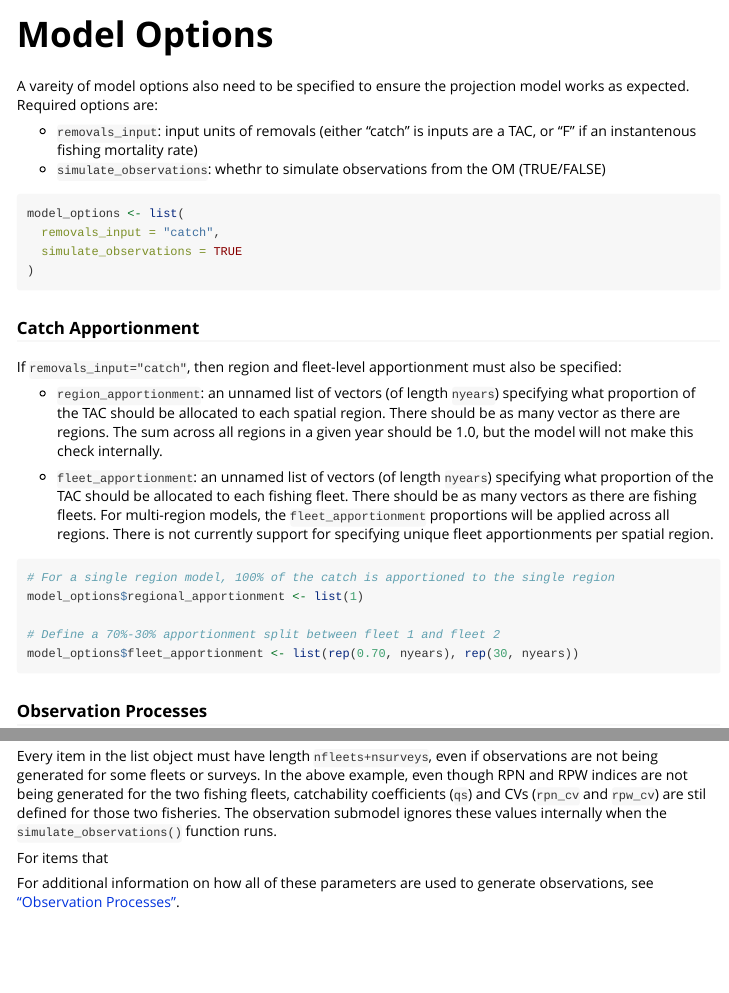
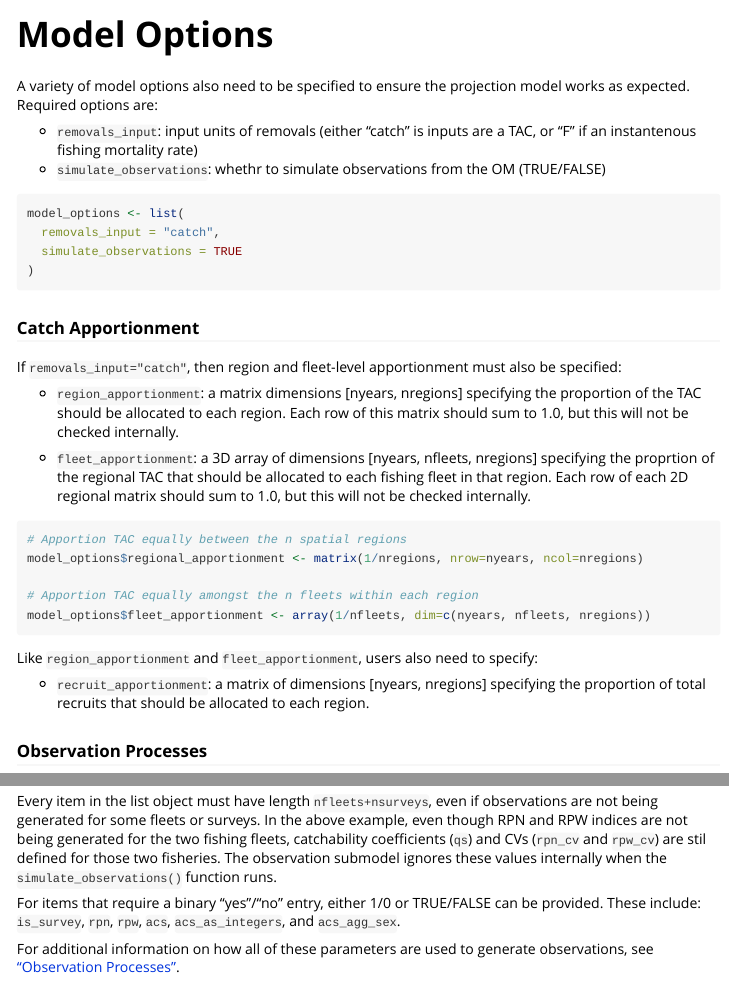
Before and after one commit to BenWilliams-NOAA/afscOM, an R Markdown document (vignettes/model_options.Rmd): the page in a window 1100 px wide, from its top, and a second part further down, joined at a grey line. Rendered offline with R 4.5, knitr and Pandoc, with nearby package versions; long lines of code are wrapped.

Commit message:
docs: Update docs with new apportionment structure

````diff
--- a/vignettes/model_options.Rmd
+++ b/vignettes/model_options.Rmd
@@ -7,7 +7,7 @@ vignette: >
   %\VignetteEncoding{UTF-8}
 ---
 
-A vareity of model options also need to be specified to ensure the projection model works as expected. Required options are:
+A variety of model options also need to be specified to ensure the projection model works as expected. Required options are:
 
 * `removals_input`: input units of removals (either "catch" is inputs are a TAC, or "F" if an instantenous fishing mortality rate)
 * `simulate_observations`: whethr to simulate observations from the OM (TRUE/FALSE)
@@ -22,18 +22,23 @@ model_options <- list(
 ### Catch Apportionment
 If `removals_input="catch"`, then region and fleet-level apportionment must also be specified:
 
-* `region_apportionment`: an unnamed list of vectors (of length `nyears`) specifying what proportion of the TAC should be allocated to each spatial region. There should be as many vector as there are regions. The sum across all regions in a given year should be 1.0, but the model will not make this check internally.
+* `region_apportionment`: a matrix dimensions [nyears, nregions] specifying the proportion of the TAC should be allocated to each region. Each row of this matrix should sum to 1.0, but this will not be checked internally.
 
-* `fleet_apportionment`: an unnamed list of vectors (of length `nyears`) specifying what proportion of the TAC should be allocated to each fishing fleet. There should be as many vectors as there are fishing fleets. For multi-region models, the `fleet_apportionment` proportions will be applied across all regions. There is not currently support for specifying unique fleet apportionments per spatial region.
+* `fleet_apportionment`: a 3D array of dimensions [nyears, nfleets, nregions] specifying the proprtion of the regional TAC that should be allocated to each fishing fleet in that region. Each row of each 2D regional matrix should sum to 1.0, but this will not be checked internally.
 
 ```{r apportionment_options, eval=FALSE}
-# For a single region model, 100% of the catch is apportioned to the single region
-model_options$regional_apportionment <- list(1)
+# Apportion TAC equally between the n spatial regions
+model_options$regional_apportionment <- matrix(1/nregions, nrow=nyears, ncol=nregions)
 
-# Define a 70%-30% apportionment split between fleet 1 and fleet 2
-model_options$fleet_apportionment <- list(rep(0.70, nyears), rep(30, nyears))
+# Apportion TAC equally amongst the n fleets within each region
+model_options$fleet_apportionment <- array(1/nfleets, dim=c(nyears, nfleets, nregions))
 
 ```
+
+
+Like `region_apportionment` and `fleet_apportionment`, users also need to specify:
+
+* `recruit_apportionment`: a matrix of dimensions [nyears, nregions] specifying the proportion of total recruits that should be allocated to each region.
 
 ### Observation Processes
 If `simulate_observations=TRUE`, then a set of parameters that govern how observations are simulated must also be defined. This option, `obs_pars` is a list of vectors, where each vector has length `nfleets+nsurveys`.
@@ -69,7 +74,7 @@ obs_pars <- list(
 ```
 Every item in the list object must have length `nfleets+nsurveys`, even if observations are not being generated for some fleets or surveys. In the above example, even though RPN and RPW indices are not being generated for the two fishing fleets, catchability coefficients (`qs`) and CVs (`rpn_cv` and `rpw_cv`) are stil defined for those two fisheries. The observation submodel ignores these values internally when the `simulate_observations()` function runs.
 
-For items that
+For items that require a binary "yes"/"no" entry, either 1/0 or TRUE/FALSE can be provided. These include: `is_survey`, `rpn`, `rpw`, `acs`, `acs_as_integers`, and `acs_agg_sex`.
 
 For additional information on how all of these parameters are used to generate observations, see ["Observation Processes"](observation_processes.html).
 
````
